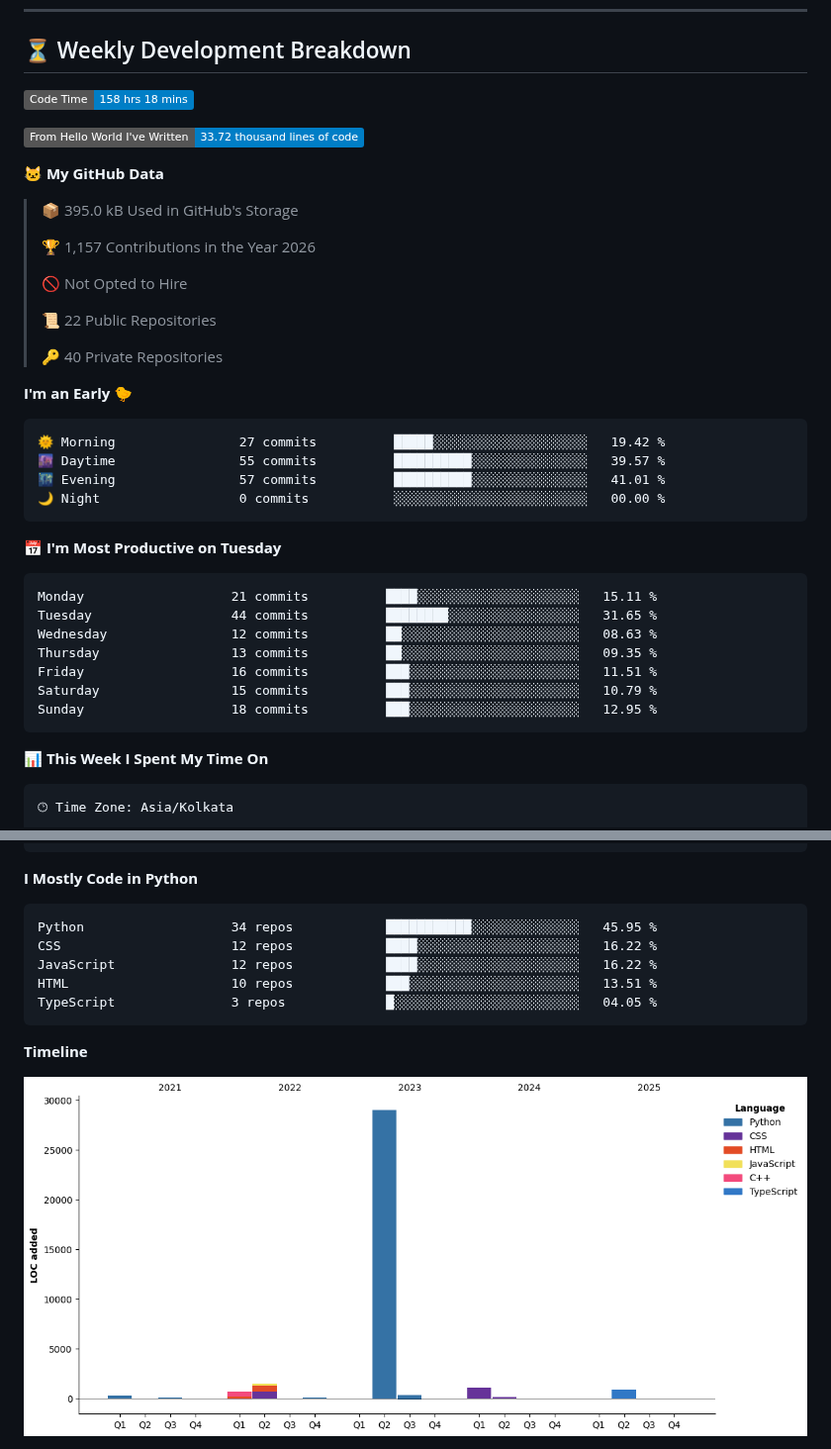
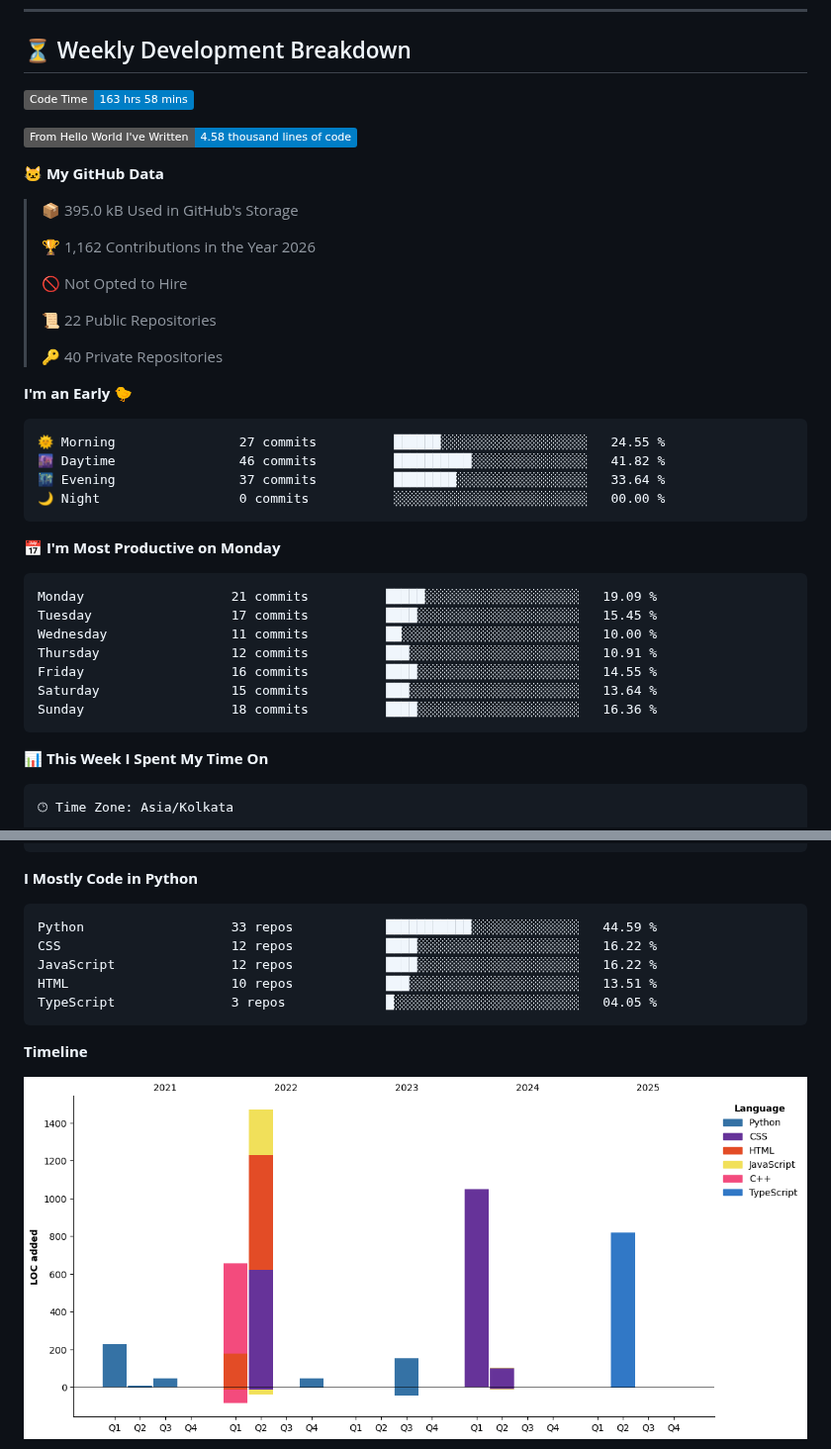
Before and after one commit to harshvadhiya/harshvadhiya, a Markdown page: README.md, 2 parts joined by grey strips. Shown at 99% size. Rendered like a GitHub page; pictures changed too: assets/bar_graph.png; badges without logos.

Commit message:
Updated with Dev Metrics

````diff
--- a/README.md
+++ b/README.md
@@ -170,15 +170,15 @@ class HarshVadhiya:
   Until the first run, the area between the markers stays empty — that's expected.
 -->
 <!--START_SECTION:waka-->
-![Code Time](http://img.shields.io/badge/Code%20Time-158%20hrs%2018%20mins-blue?style=flat)
+![Code Time](http://img.shields.io/badge/Code%20Time-163%20hrs%2058%20mins-blue?style=flat)
 
-![Lines of code](https://img.shields.io/badge/From%20Hello%20World%20I%27ve%20Written-33.72%20thousand%20lines%20of%20code-blue?style=flat)
+![Lines of code](https://img.shields.io/badge/From%20Hello%20World%20I%27ve%20Written-4.58%20thousand%20lines%20of%20code-blue?style=flat)
 
 **🐱 My GitHub Data**
 
 > 📦 395.0 kB Used in GitHub's Storage
  >
-> 🏆 1,157 Contributions in the Year 2026
+> 🏆 1,162 Contributions in the Year 2026
  >
 > 🚫 Not Opted to Hire
  >
@@ -189,21 +189,21 @@ class HarshVadhiya:
 **I'm an Early 🐤**
 
 ```text
-🌞 Morning                27 commits          █████░░░░░░░░░░░░░░░░░░░░   19.42 %
-🌆 Daytime                55 commits          ██████████░░░░░░░░░░░░░░░   39.57 %
-🌃 Evening                57 commits          ██████████░░░░░░░░░░░░░░░   41.01 %
+🌞 Morning                27 commits          ██████░░░░░░░░░░░░░░░░░░░   24.55 %
+🌆 Daytime                46 commits          ██████████░░░░░░░░░░░░░░░   41.82 %
+🌃 Evening                37 commits          ████████░░░░░░░░░░░░░░░░░   33.64 %
 🌙 Night                  0 commits           ░░░░░░░░░░░░░░░░░░░░░░░░░   00.00 %
 ```
-📅 **I'm Most Productive on Tuesday**
+📅 **I'm Most Productive on Monday**
 
 ```text
-Monday                   21 commits          ████░░░░░░░░░░░░░░░░░░░░░   15.11 %
-Tuesday                  44 commits          ████████░░░░░░░░░░░░░░░░░   31.65 %
-Wednesday                12 commits          ██░░░░░░░░░░░░░░░░░░░░░░░   08.63 %
-Thursday                 13 commits          ██░░░░░░░░░░░░░░░░░░░░░░░   09.35 %
-Friday                   16 commits          ███░░░░░░░░░░░░░░░░░░░░░░   11.51 %
-Saturday                 15 commits          ███░░░░░░░░░░░░░░░░░░░░░░   10.79 %
-Sunday                   18 commits          ███░░░░░░░░░░░░░░░░░░░░░░   12.95 %
+Monday                   21 commits          █████░░░░░░░░░░░░░░░░░░░░   19.09 %
+Tuesday                  17 commits          ████░░░░░░░░░░░░░░░░░░░░░   15.45 %
+Wednesday                11 commits          ██░░░░░░░░░░░░░░░░░░░░░░░   10.00 %
+Thursday                 12 commits          ███░░░░░░░░░░░░░░░░░░░░░░   10.91 %
+Friday                   16 commits          ████░░░░░░░░░░░░░░░░░░░░░   14.55 %
+Saturday                 15 commits          ███░░░░░░░░░░░░░░░░░░░░░░   13.64 %
+Sunday                   18 commits          ████░░░░░░░░░░░░░░░░░░░░░   16.36 %
 ```
 
 
@@ -231,7 +231,7 @@ Mac                      14 hrs 11 mins      ███████████
 **I Mostly Code in Python**
 
 ```text
-Python                   34 repos            ███████████░░░░░░░░░░░░░░   45.95 %
+Python                   33 repos            ███████████░░░░░░░░░░░░░░   44.59 %
 CSS                      12 repos            ████░░░░░░░░░░░░░░░░░░░░░   16.22 %
 JavaScript               12 repos            ████░░░░░░░░░░░░░░░░░░░░░   16.22 %
 HTML                     10 repos            ███░░░░░░░░░░░░░░░░░░░░░░   13.51 %
````
Also changed, not shown: other parts of README.md (+1 -1 lines).
